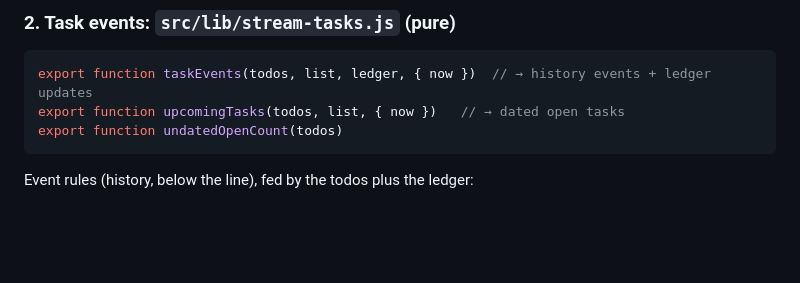
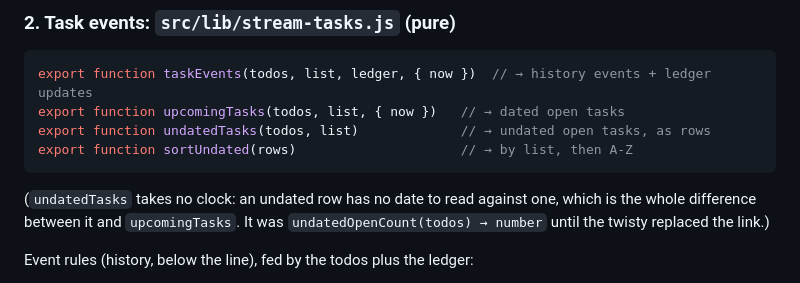
Before and after one commit to seanpk/nextcloud-ostrich-view, a Markdown page: docs/plans/issue-3-tasks-in-stream.md, the part around one of its changes. Drawn GitHub-style; blank space fills up the shorter version.

````diff
--- a/docs/plans/issue-3-tasks-in-stream.md
+++ b/docs/plans/issue-3-tasks-in-stream.md
@@ -99,8 +114,13 @@ it is what makes "added" honest with the data this client actually writes.
 ```js
 export function taskEvents(todos, list, ledger, { now })  // → history events + ledger updates
 export function upcomingTasks(todos, list, { now })   // → dated open tasks
-export function undatedOpenCount(todos)
+export function undatedTasks(todos, list)             // → undated open tasks, as rows
+export function sortUndated(rows)                     // → by list, then A-Z
 ```
+
+(`undatedTasks` takes no clock: an undated row has no date to read against one,
+which is the whole difference between it and `upcomingTasks`. It was
+`undatedOpenCount(todos) → number` until the twisty replaced the link.)
 
 Event rules (history, below the line), fed by the todos plus the ledger:
 - `task-added` at `createdAt ?? stampAt`, on first sighting (§1b).
````
Also changed, not shown: other parts of docs/plans/issue-3-tasks-in-stream.md (+34 -11 lines), README.md (+5 -3 lines), docs/screenshots/stream.png, 1 other file.
